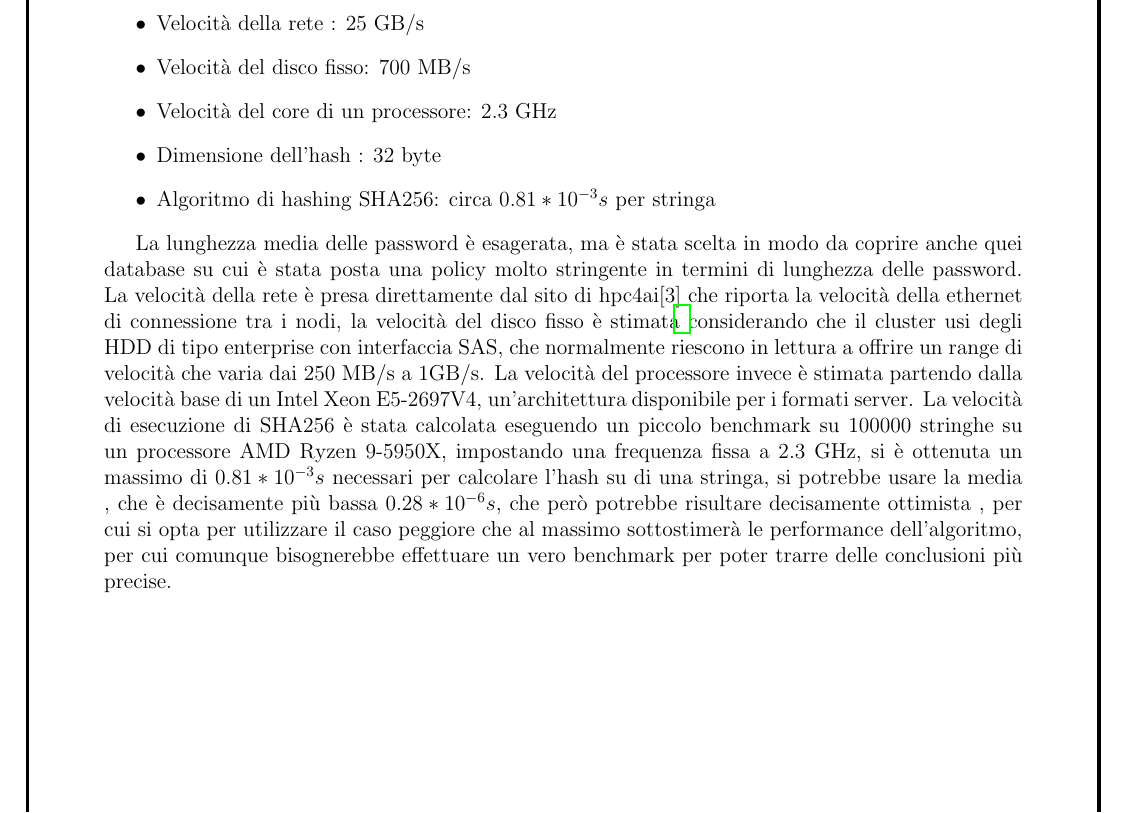
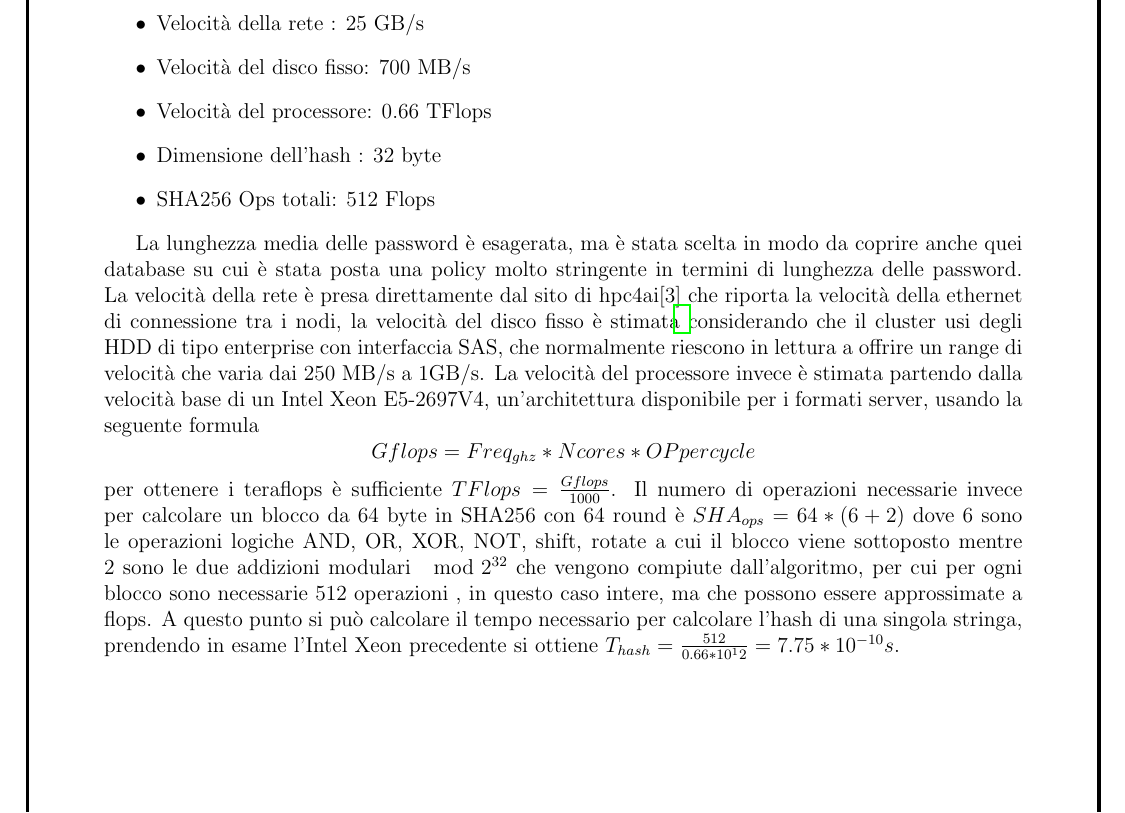
Before and after one commit to PrimeMinisterOfGreed/DistributedCrack, a LaTeX document (doc/proposal/proposta.tex, which reads doc/proposal/chapters/c2_ricercalineare.tex): part of page 6 of 17, cut so that both start at the same text. Compiled offline with pdfLaTeX.

Commit message:
the stupidest method win

```diff
--- a/doc/proposal/chapters/c2_ricercalineare.tex
+++ b/doc/proposal/chapters/c2_ricercalineare.tex
@@ -100,12 +100,16 @@ A questo punto si possono introdurre delle variabili aggiuntive, utili alla stim
     \item Lunghezza media di una password : 16 caratteri
     \item Velocità della rete : 25 GB/s
     \item Velocità del disco fisso: 700 MB/s
-    \item Velocità del core di un processore: 2.3 GHz
+    \item Velocità del processore:  0.66 TFlops
     \item Dimensione dell'hash : 32 byte
-    \item Algoritmo di hashing SHA256: circa $0.81*10^{-3} s$ per stringa
+    \item SHA256 Ops totali: 512 Flops
 \end{itemize}
 
-La lunghezza media delle password è esagerata, ma è stata scelta in modo da coprire anche quei database su cui è stata posta una policy molto stringente in termini di lunghezza delle password. La velocità della rete è presa direttamente dal sito di hpc4ai\cite{hpc4ai} che riporta la velocità della ethernet di connessione tra i nodi, la velocità del disco fisso è stimata considerando che il cluster usi degli HDD di tipo enterprise con interfaccia SAS, che normalmente riescono in lettura a offrire un range di velocità che varia dai 250 MB/s a 1GB/s. La velocità del processore invece è stimata partendo dalla velocità base di un Intel Xeon E5-2697V4, un'architettura disponibile per i formati server. La velocità di esecuzione di SHA256 è stata calcolata eseguendo un piccolo benchmark su 100000 stringhe su un processore AMD Ryzen 9-5950X, impostando una frequenza fissa a 2.3 GHz, si è ottenuta un massimo di $0.81*10^{-3} s$ necessari per calcolare l'hash su di una stringa, si potrebbe usare la media , che è decisamente più bassa $0.28*10^{-6} s$, che però potrebbe risultare decisamente ottimista , per cui si opta per utilizzare il caso peggiore che al massimo sottostimerà le performance dell'algoritmo, per cui comunque bisognerebbe effettuare un vero benchmark per poter trarre delle conclusioni più precise.
+La lunghezza media delle password è esagerata, ma è stata scelta in modo da coprire anche quei database su cui è stata posta una policy molto stringente in termini di lunghezza delle password. La velocità della rete è presa direttamente dal sito di hpc4ai\cite{hpc4ai} che riporta la velocità della ethernet di connessione tra i nodi, la velocità del disco fisso è stimata considerando che il cluster usi degli HDD di tipo enterprise con interfaccia SAS, che normalmente riescono in lettura a offrire un range di velocità che varia dai 250 MB/s a 1GB/s. La velocità del processore invece è stimata partendo dalla velocità base di un Intel Xeon E5-2697V4, un'architettura disponibile per i formati server, usando la seguente formula
+$$
+Gflops= Freq_{ghz}*Ncores*OPpercycle
+$$
+per ottenere i teraflops è sufficiente $TFlops=\frac{Gflops}{1000}$. Il numero di operazioni necessarie invece per calcolare un blocco da 64 byte in SHA256 con 64 round è $SHA_{ops}=64*(6+2)$ dove 6 sono le operazioni logiche AND, OR, XOR, NOT, shift, rotate a cui il blocco viene sottoposto mentre 2 sono le due addizioni modulari $\mod 2^{32}$ che vengono compiute dall'algoritmo, per cui per ogni blocco sono necessarie 512 operazioni , in questo caso intere, ma che possono essere approssimate a flops. A questo punto si può calcolare il tempo necessario per calcolare l'hash di una singola stringa, prendendo in esame l'Intel Xeon precedente si ottiene $T_{hash}=\frac{512}{0.66*10^12}=7.75*10^{-10}s$.
 
 \begin{figure}[H]
     \centering
```
Also changed, not shown: 2 other files.
